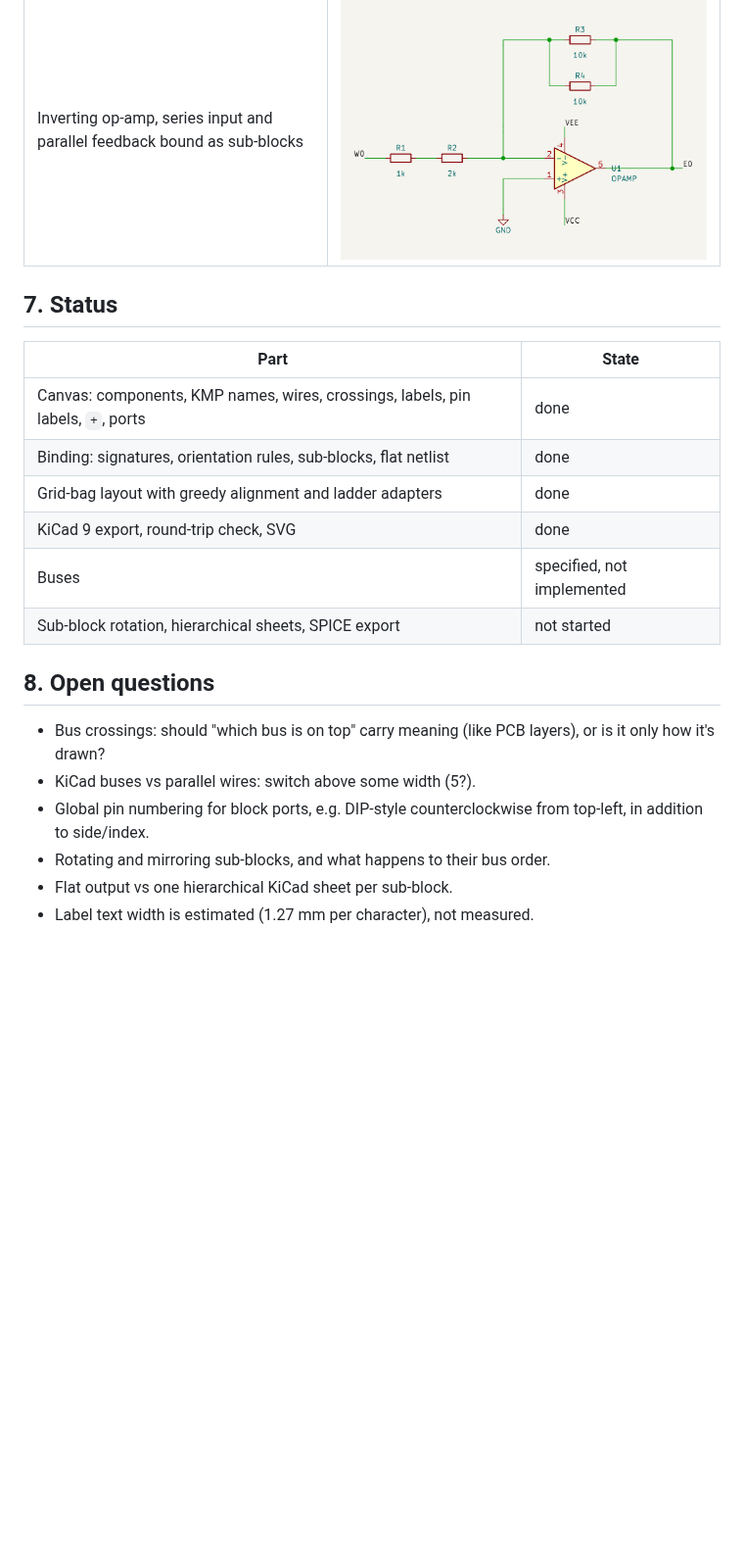
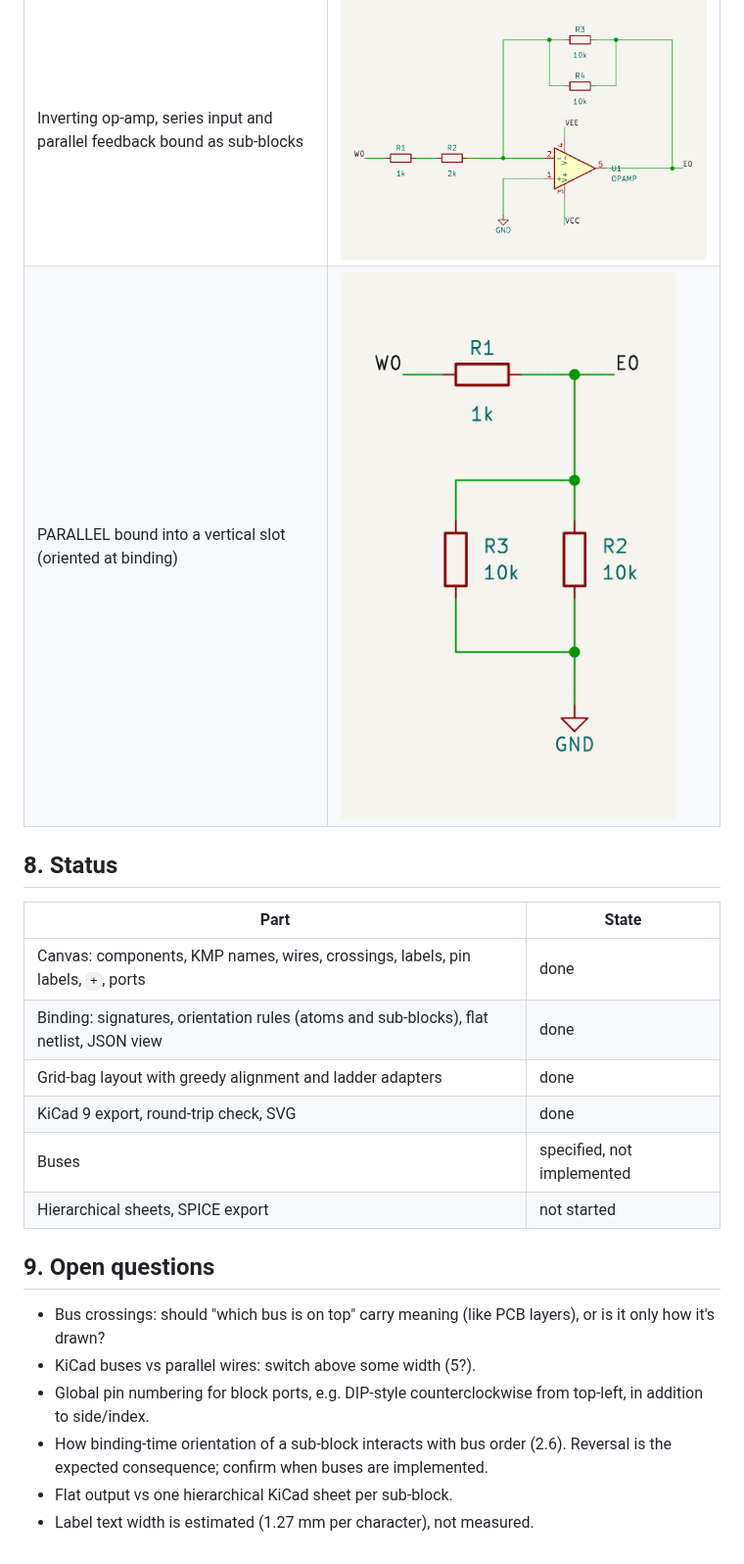
Before and after one commit to deniskokarev/yasdl, a Markdown page: README.md, the part around one of its changes. Shown at 98% size. GitHub-like rendering; pictures changed too: docs/examples/Shunt.png (added); blank space fills up the shorter version.

```diff
--- a/README.md
+++ b/README.md
@@ -250,25 +332,27 @@ attachments. Sub-blocks aren't rotatable yet.
 | Series, parallel, R + (R ∥ R) | ![](docs/examples/SeriesParallel.png) |
 | Darlington pair (same drawn signature as an NPN) | ![](docs/examples/Darlington.png) |
 | Inverting op-amp, series input and parallel feedback bound as sub-blocks | ![](docs/examples/InvAmp.png) |
+| PARALLEL bound into a vertical slot (oriented at binding) | ![](docs/examples/Shunt.png) |
 
-## 7. Status
+## 8. Status
 
 | Part | State |
 |---|---|
 | Canvas: components, KMP names, wires, crossings, labels, pin labels, `+`, ports | done |
-| Binding: signatures, orientation rules, sub-blocks, flat netlist | done |
+| Binding: signatures, orientation rules (atoms and sub-blocks), flat netlist, JSON view | done |
 | Grid-bag layout with greedy alignment and ladder adapters | done |
 | KiCad 9 export, round-trip check, SVG | done |
 | Buses | specified, not implemented |
-| Sub-block rotation, hierarchical sheets, SPICE export | not started |
+| Hierarchical sheets, SPICE export | not started |
 
-## 8. Open questions
+## 9. Open questions
 
 - Bus crossings: should "which bus is on top" carry meaning (like PCB layers), or is it
   only how it's drawn?
 - KiCad buses vs parallel wires: switch above some width (5?).
 - Global pin numbering for block ports, e.g. DIP-style counterclockwise from top-left, in
   addition to side/index.
-- Rotating and mirroring sub-blocks, and what happens to their bus order.
+- How binding-time orientation of a sub-block interacts with bus order (2.6). Reversal is
+  the expected consequence; confirm when buses are implemented.
 - Flat output vs one hierarchical KiCad sheet per sub-block.
 - Label text width is estimated (1.27 mm per character), not measured.
```
Also changed, not shown: other parts of README.md (+100 -18 lines), 11 other files.
